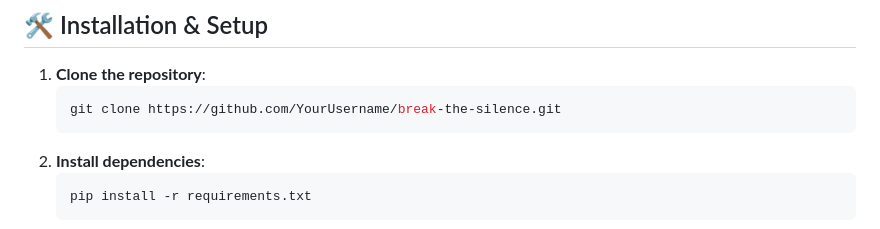
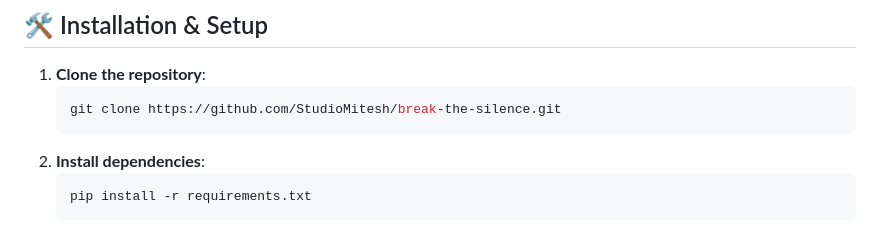
Before and after one commit to StudioMitesh/breakthesilence, a Markdown page: README.md, the part around the change. GitHub-like rendering.

Commit message:
update repo link in readme.md

````diff
--- a/README.md
+++ b/README.md
@@ -40,7 +40,7 @@ Here's a breakdown of the main folders and files in the repository:
 ## 🛠️ Installation & Setup
 1. **Clone the repository**:
     ```bash
-    git clone https://github.com/YourUsername/break-the-silence.git
+    git clone https://github.com/StudioMitesh/break-the-silence.git
     ```
 2. **Install dependencies**:
     ```bash
````
